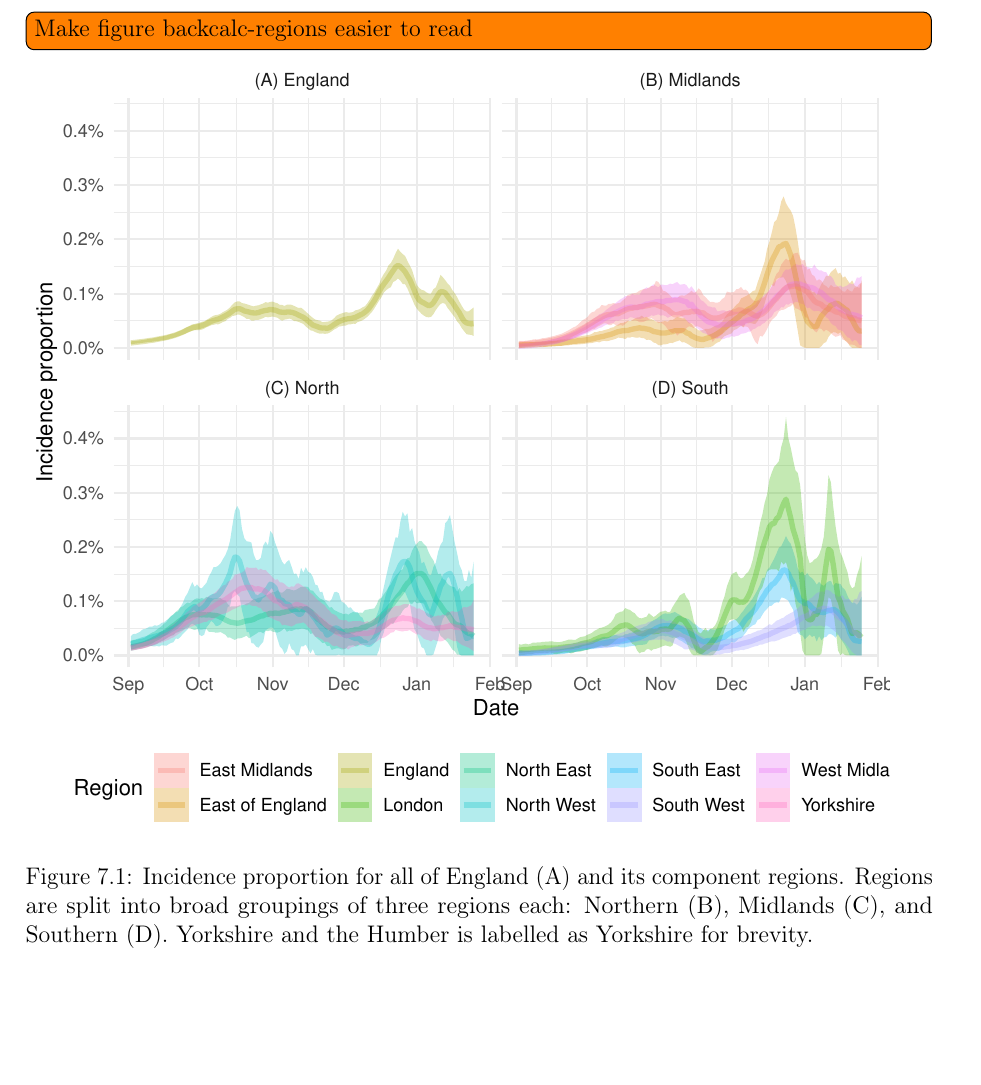
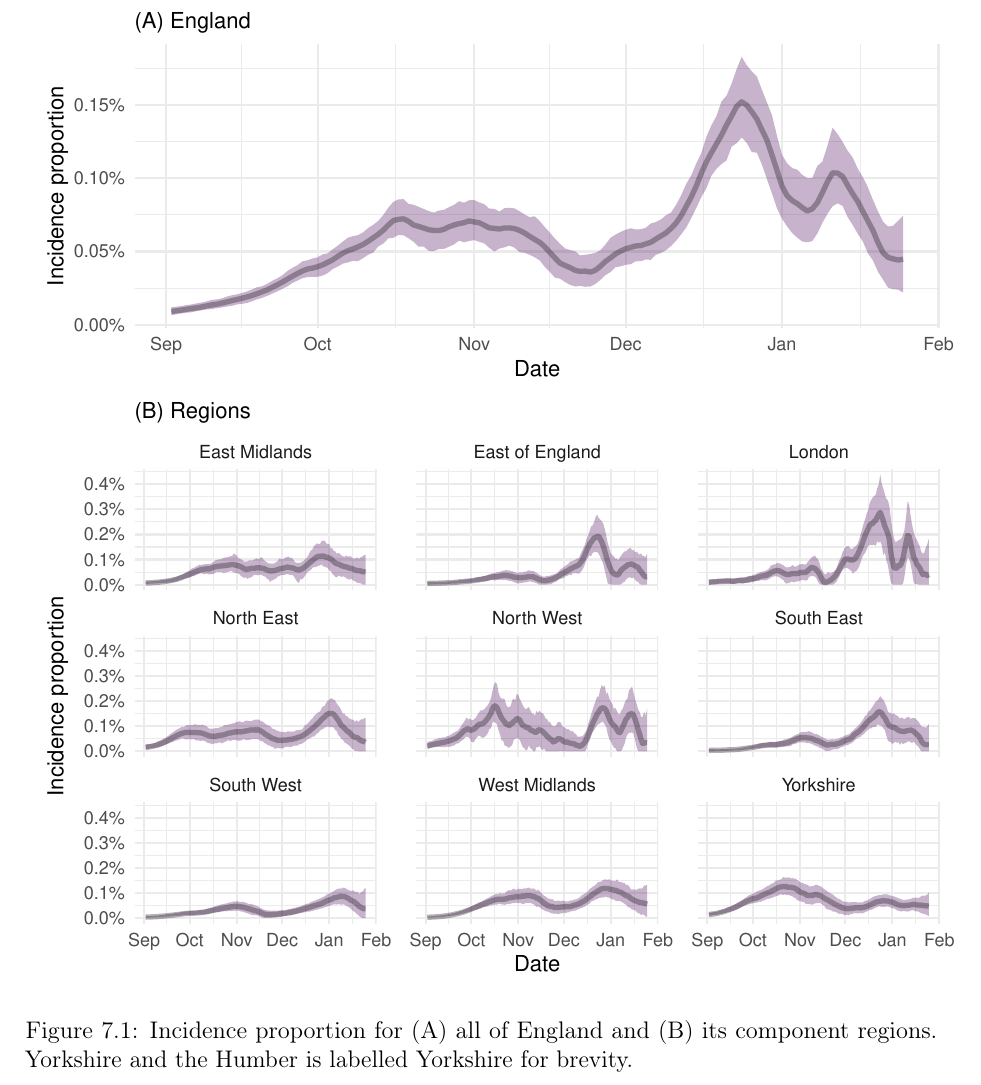
Before and after one commit to joshuablake/thesis, a LaTeX thesis (transmission.tex): part of page 8 of 43, cut at the place of the change, the shorter picture padded with empty space. Compiled offline with pdfLaTeX.

Commit message:
More readable fig 7.1

```diff
--- a/transmission.tex
+++ b/transmission.tex
@@ -243,12 +243,10 @@ The most explored explanation for this is the emergence of the Alpha variant, wh
 There is evidence that when incidence starts increasing is correlated with when the Alpha variant's spread (see \cref{transmission:fig:backcalc-alpha}).
 A second peak occurs in late December or early January in all regions; this second peak is larger than the first in all regions except the Northern three (North East, North West, and Yorkshire and the Humber).
 \begin{figure}
-    \todo[inline]{Make figure backcalc-regions easier to read}
     \includegraphics{transmission/backcalc-regions}
     \caption[Incidence estimated using backcalculation by region]{%
-        Incidence proportion for all of England (A) and its component regions.
-        Regions are split into broad groupings of three regions each: Northern (B), Midlands (C), and Southern (D).
-        Yorkshire and the Humber is labelled as Yorkshire for brevity.
+        Incidence proportion for (A) all of England and (B) its component regions.
+        Yorkshire and the Humber is labelled Yorkshire for brevity.
     }
     \label{transmission:fig:backcalc-regions}
 \end{figure}
```
Also changed, not shown: transmission/backcalc-alpha.pdf, transmission/backcalc-regions.pdf, 1 other file.
